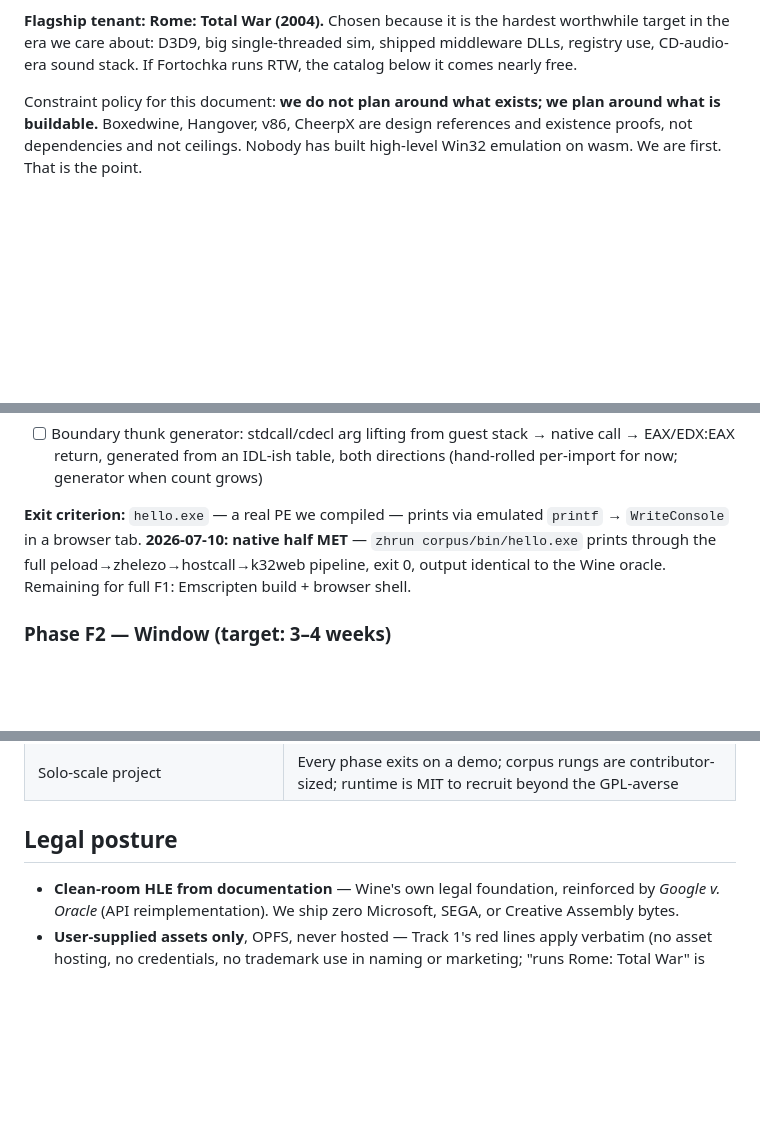
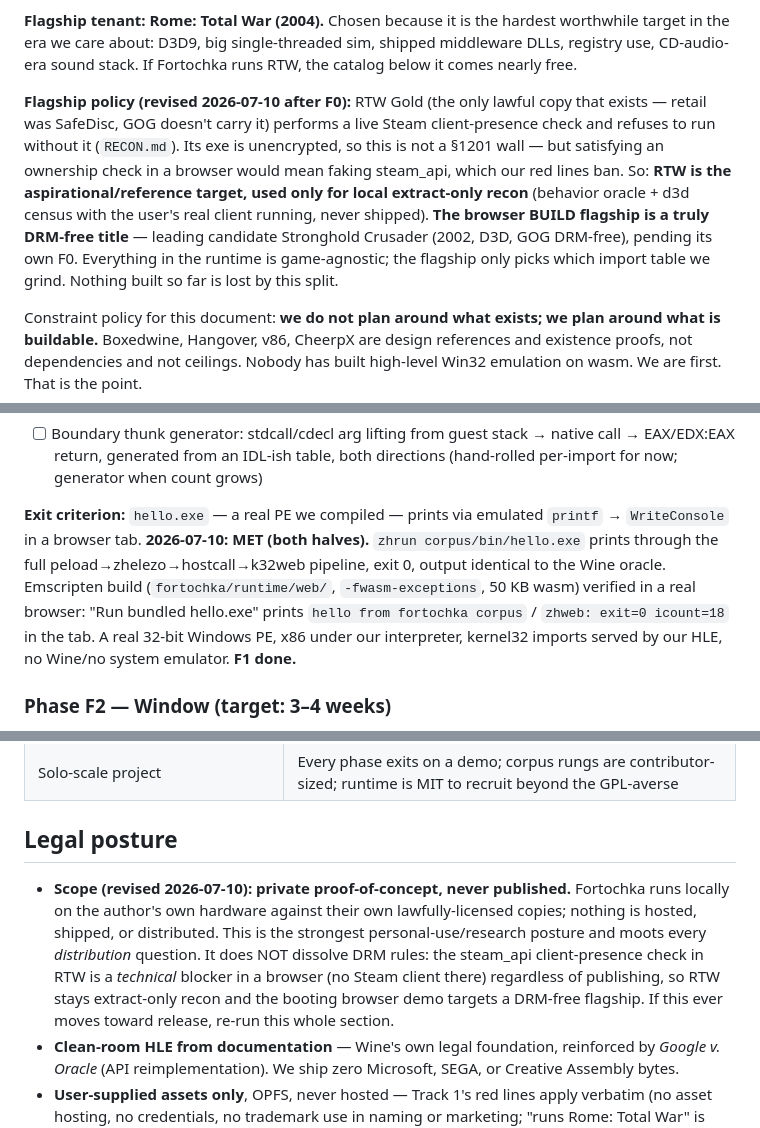
Before and after one commit to meerzulee/igroteka, a Markdown page: FORTOCHKA.md, 3 parts joined by grey strips. Rendered like a GitHub page; blank space fills up the shorter version.

Commit message:
fortochka: mark F1 exit criterion done in plan

```diff
--- a/FORTOCHKA.md
+++ b/FORTOCHKA.md
@@ -27,6 +27,18 @@ Windows.
 worthwhile target in the era we care about: D3D9, big single-threaded sim,
 shipped middleware DLLs, registry use, CD-audio-era sound stack. If Fortochka
 runs RTW, the catalog below it comes nearly free.
+
+**Flagship policy (revised 2026-07-10 after F0):** RTW Gold (the only lawful
+copy that exists — retail was SafeDisc, GOG doesn't carry it) performs a live
+Steam client-presence check and refuses to run without it (`RECON.md`). Its
+exe is unencrypted, so this is not a §1201 wall — but satisfying an ownership
+check in a browser would mean faking steam_api, which our red lines ban. So:
+**RTW is the aspirational/reference target, used only for local extract-only
+recon** (behavior oracle + d3d census with the user's real client running,
+never shipped). **The browser BUILD flagship is a truly DRM-free title** —
+leading candidate Stronghold Crusader (2002, D3D, GOG DRM-free), pending its
+own F0. Everything in the runtime is game-agnostic; the flagship only picks
+which import table we grind. Nothing built so far is lost by this split.
 
 Constraint policy for this document: **we do not plan around what exists; we
 plan around what is buildable.** Boxedwine, Hangover, v86, CheerpX are design
@@ -242,9 +254,13 @@ re-based on it.
 
 **Exit criterion:** `hello.exe` — a real PE we compiled — prints via emulated
 `printf` → `WriteConsole` in a browser tab.
-**2026-07-10: native half MET** — `zhrun corpus/bin/hello.exe` prints through
+**2026-07-10: MET (both halves).** `zhrun corpus/bin/hello.exe` prints through
 the full peload→zhelezo→hostcall→k32web pipeline, exit 0, output identical to
-the Wine oracle. Remaining for full F1: Emscripten build + browser shell.
+the Wine oracle. Emscripten build (`fortochka/runtime/web/`, `-fwasm-exceptions`,
+50 KB wasm) verified in a real browser: "Run bundled hello.exe" prints
+`hello from fortochka corpus` / `zhweb: exit=0 icount=18` in the tab. A real
+32-bit Windows PE, x86 under our interpreter, kernel32 imports served by our
+HLE, no Wine/no system emulator. **F1 done.**
 
 ### Phase F2 — Window (target: 3–4 weeks)
 
@@ -351,6 +367,15 @@ The trailer moment for the whole platform.
 
 ## Legal posture
 
+- **Scope (revised 2026-07-10): private proof-of-concept, never published.**
+  Fortochka runs locally on the author's own hardware against their own
+  lawfully-licensed copies; nothing is hosted, shipped, or distributed. This
+  is the strongest personal-use/research posture and moots every *distribution*
+  question. It does NOT dissolve DRM rules: the steam_api client-presence check
+  in RTW is a *technical* blocker in a browser (no Steam client there)
+  regardless of publishing, so RTW stays extract-only recon and the booting
+  browser demo targets a DRM-free flagship. If this ever moves toward release,
+  re-run this whole section.
 - **Clean-room HLE from documentation** — Wine's own legal foundation,
   reinforced by *Google v. Oracle* (API reimplementation). We ship zero
   Microsoft, SEGA, or Creative Assembly bytes.
```
